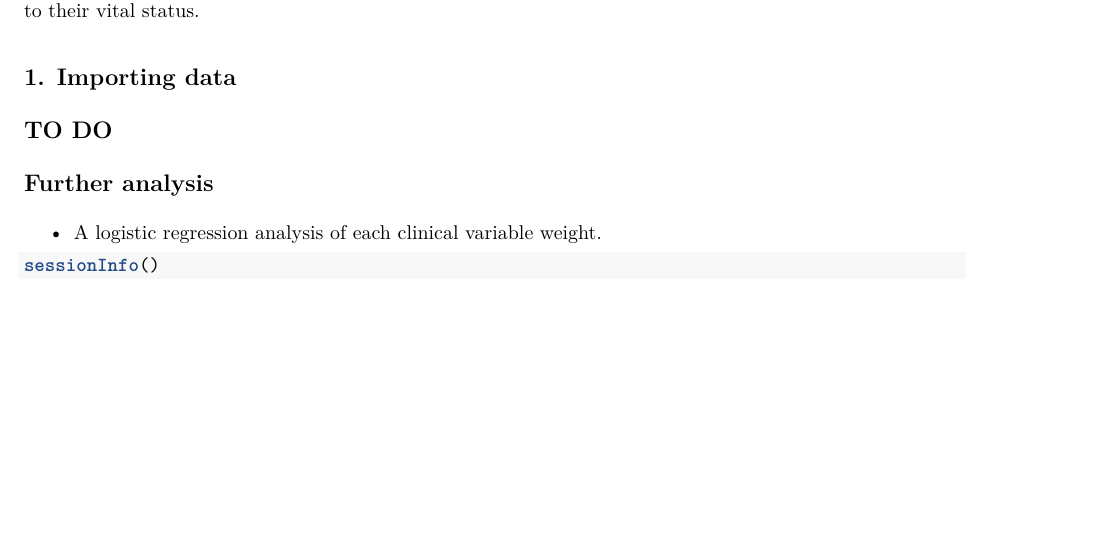
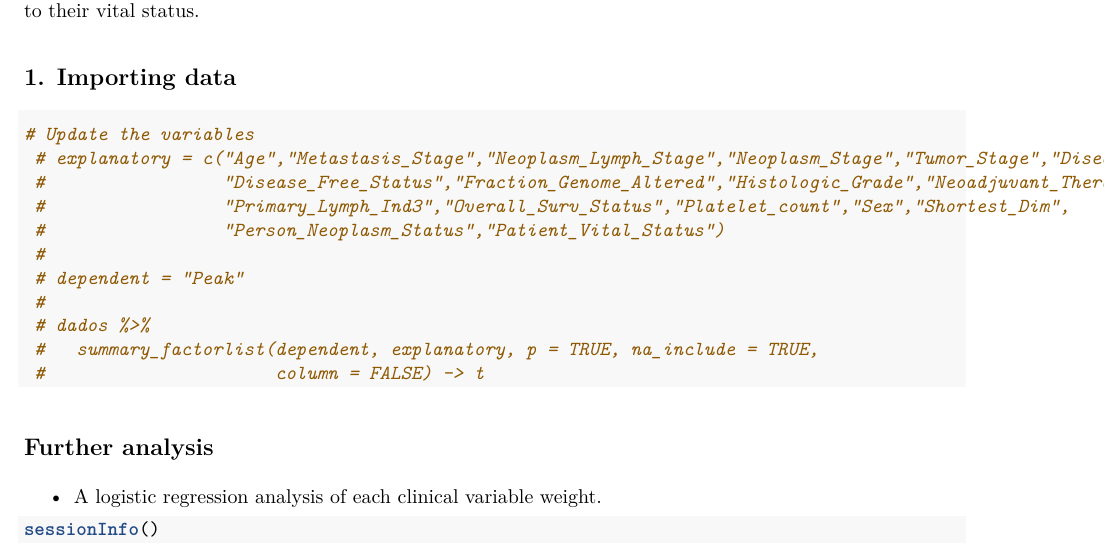
Before and after one commit to terrematte/ClinicalDataAnalysis, an R Markdown document (analysis/2.correlation.Rmd): part of page 1 of 2, cut so that both start at the same text, the shorter picture padded with empty space. The pictures show the output file analysis/2.correlation.pdf that the author committed with the source.

Commit message:
Update 1.correlation.* files.

````diff
--- a/analysis/2.correlation.Rmd
+++ b/analysis/2.correlation.Rmd
@@ -51,7 +51,23 @@ kirc_clin_raw <- read_delim("data/kirc_clinical_clean.csv", "\t",
 
 ```
 
-## TO DO
+
+
+```{r}
+# Update the variables
+ # explanatory = c("Age","Metastasis_Stage","Neoplasm_Lymph_Stage","Neoplasm_Stage","Tumor_Stage","Disease_Free_Months",
+ #                 "Disease_Free_Status","Fraction_Genome_Altered","Histologic_Grade","Neoadjuvant_Therapy",
+ #                 "Primary_Lymph_Ind3","Overall_Surv_Status","Platelet_count","Sex","Shortest_Dim",
+ #                 "Person_Neoplasm_Status","Patient_Vital_Status")
+ #
+ # dependent = "Peak"
+ #
+ # dados %>%
+ #   summary_factorlist(dependent, explanatory, p = TRUE, na_include = TRUE,
+ #                      column = FALSE) -> t
+```
+
+
 
 ## Further analysis
 
````
Also changed, not shown: analysis/2.correlation.md, analysis/2.correlation.pdf, analysis/2.correlation.Rmd (2 more changed lines).
